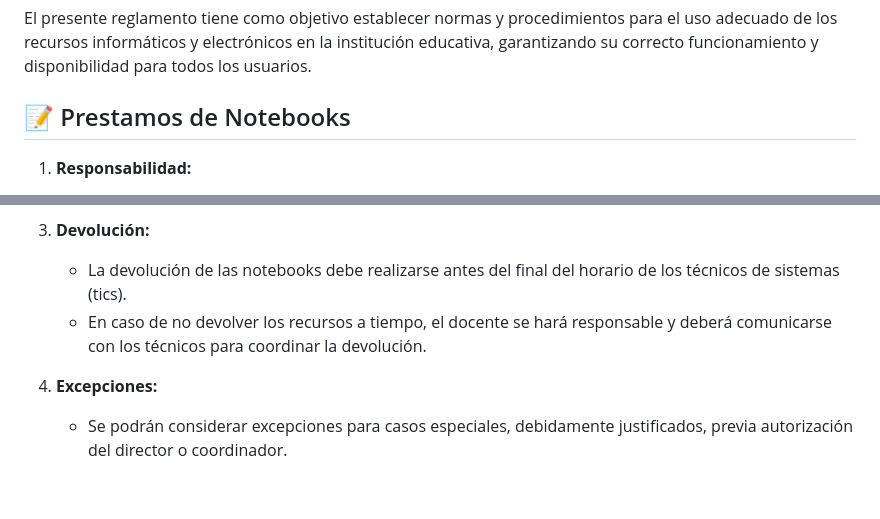
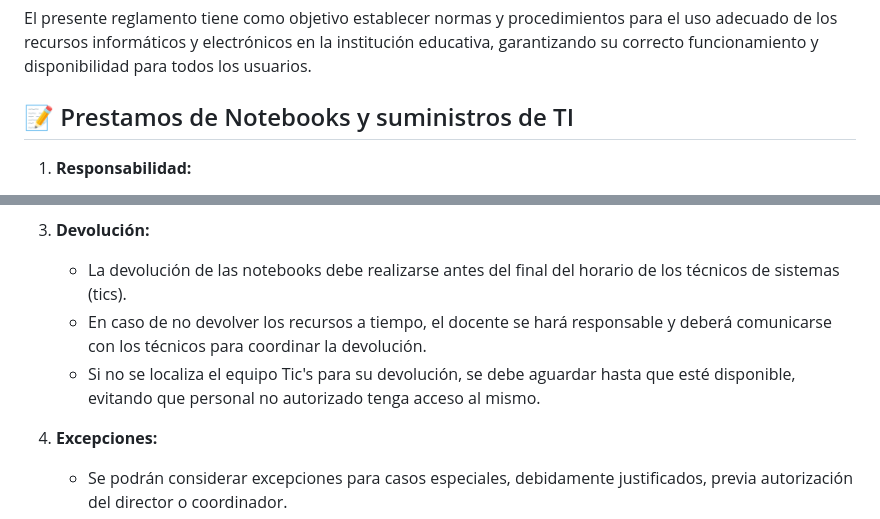
Before and after one commit to guillenec/ticsReglamentos, a Markdown page: reglamento/reglamentoInternoTics.md, 2 parts joined by grey strips. GitHub-like rendering; blank space fills up the shorter version.

Commit message:
feat: nnueva norma devolucion

```diff
--- a/reglamento/reglamentoInternoTics.md
+++ b/reglamento/reglamentoInternoTics.md
@@ -4,7 +4,7 @@
 
 El presente reglamento tiene como objetivo establecer normas y procedimientos para el uso adecuado de los recursos informáticos y electrónicos en la institución educativa, garantizando su correcto funcionamiento y disponibilidad para todos los usuarios.
 
-## 📝 Prestamos de Notebooks
+## 📝 Prestamos de Notebooks y suministros de TI
 
 1. **Responsabilidad:**
    - Los docentes serán responsables de solicitar y gestionar el préstamo de notebooks en nombre de los alumnos.
@@ -17,6 +17,7 @@ El presente reglamento tiene como objetivo establecer normas y procedimientos pa
 3. **Devolución:**
    - La devolución de las notebooks debe realizarse antes del final del horario de los técnicos de sistemas (tics).
    - En caso de no devolver los recursos a tiempo, el docente se hará responsable y deberá comunicarse con los técnicos para coordinar la devolución.
+   - Si no se localiza el equipo Tic's para su devolución, se debe aguardar hasta que esté disponible, evitando que personal no autorizado tenga acceso al mismo.
 
 4. **Excepciones:**
    - Se podrán considerar excepciones para casos especiales, debidamente justificados, previa autorización del director o coordinador.
```
